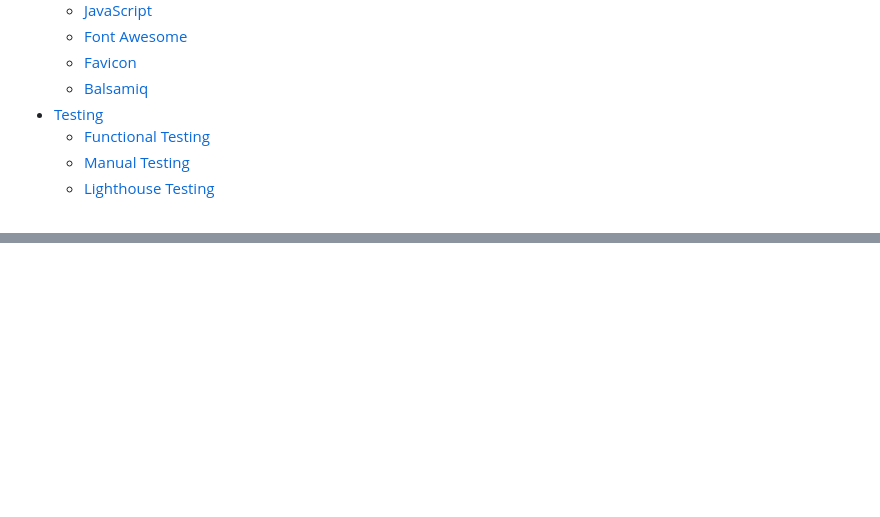
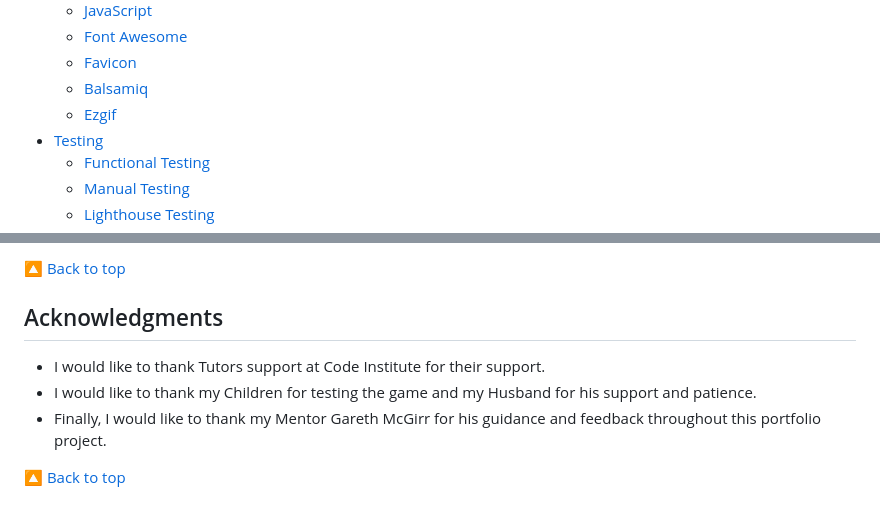
Before and after one commit to AstaJoks/poke-match, a Markdown page: README.md, 2 parts joined by grey strips. Drawn GitHub-style; blank space fills up the shorter version.

Commit message:
Add the deployment, credits and acknowledgments to the readme

```diff
--- a/README.md
+++ b/README.md
@@ -41,6 +41,7 @@ Developed by Asta Jokstiene for Code Institute Project Portfolio 2 using HTML, C
   - [Font Awesome](#font-awesome)
   - [Favicon](#favicon)
   - [Balsamiq](#balsamiq)
+  - [Ezgif](#ezgif)
 - [Testing](testing)
   - [Functional Testing](#functional-testing)
   - [Manual Testing](#manual-testing)
@@ -258,0 +338,10 @@ Developed by Asta Jokstiene for Code Institute Project Portfolio 2 using HTML, C
+[🔼 Back to top](#pokemon-memory-card-game)
+
+
+## Acknowledgments
+
+   - I would like to thank Tutors support at Code Institute for their support.
+   - I would like to thank my Children for testing the game and my Husband for his support and patience.
+   - Finally, I would like to thank my Mentor Gareth McGirr for his guidance and feedback throughout this portfolio project.
+
+[🔼 Back to top](#pokemon-memory-card-game)
```
Also changed, not shown: other parts of README.md (+79 -1 lines).
